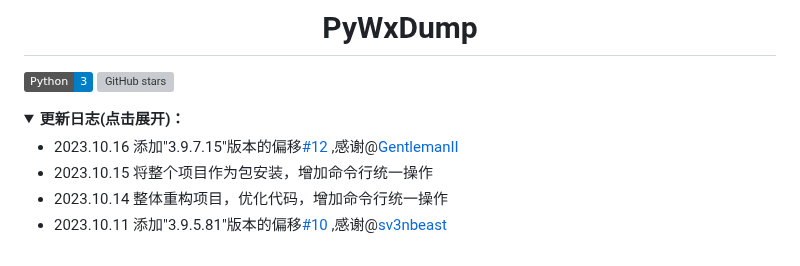
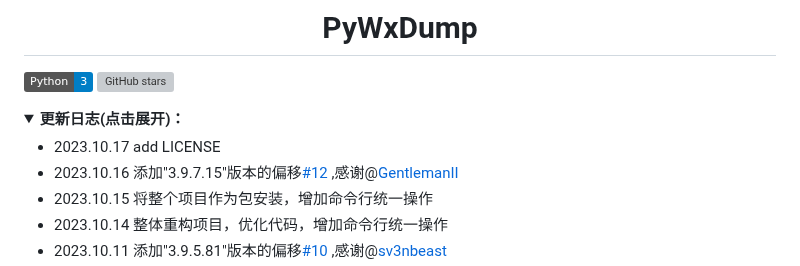
Before and after one commit to xaoyaoo/PyWxDump, a Markdown page: README.md, the part around the change. Drawn GitHub-style; folded sections open; badges without logos; grey boxes are pictures that could not be loaded.

Commit message:
更新readme

```diff
--- a/README.md
+++ b/README.md
@@ -6,6 +6,7 @@
 <details>
 <summary><strong>更新日志(点击展开)：</strong></summary>
 
+* 2023.10.17 add LICENSE
 * 2023.10.16 添加"3.9.7.15"版本的偏移[#12](https://github.com/xaoyaoo/PyWxDump/issues/12)
   ,感谢@[GentlemanII](https://github.com/GentlemanII)
 * 2023.10.15 将整个项目作为包安装，增加命令行统一操作
```
